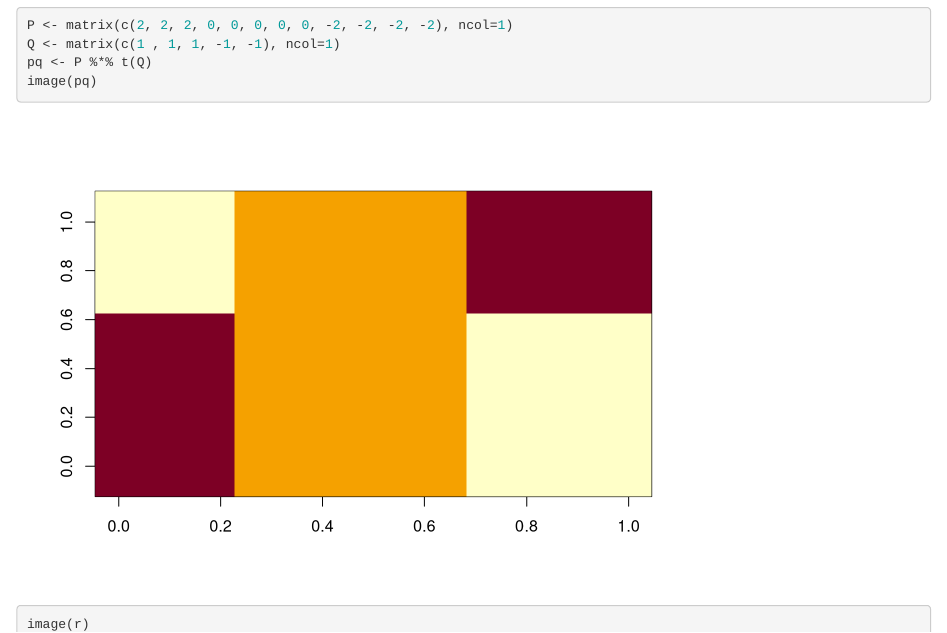
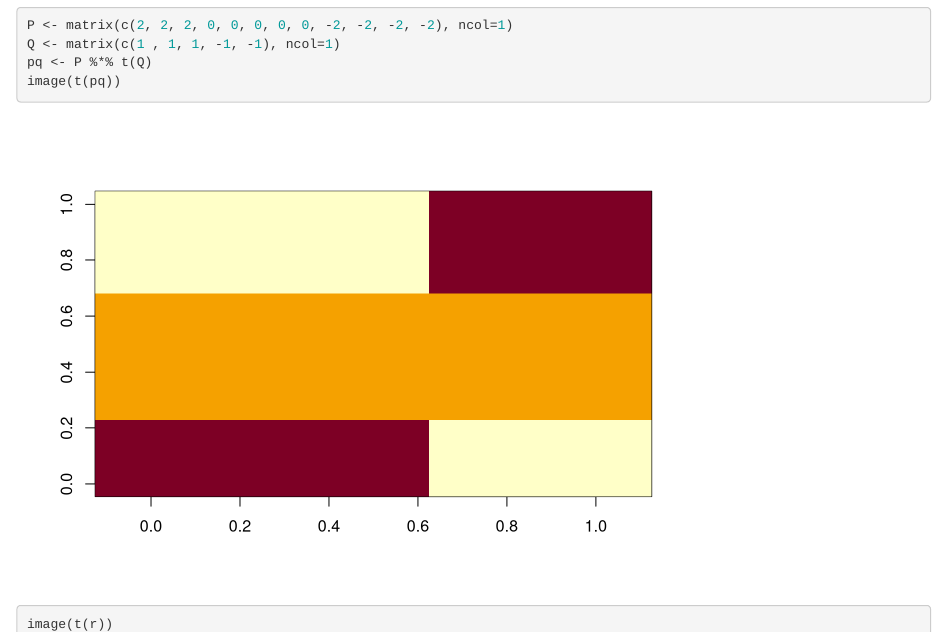
Before and after one commit to datasciencelabs/2021, an R Markdown document (06_machine_learning/05_regularization.Rmd): the page in a window 1100 px wide, from 18200 px down. Rendered offline with R 4.5, knitr and Pandoc, with nearby package versions; some code elsewhere in the file could not run offline.

Commit message:
Correct plots.

````diff
--- a/06_machine_learning/05_regularization.Rmd
+++ b/06_machine_learning/05_regularization.Rmd
@@ -698,8 +698,8 @@
 P <- matrix(c(2, 2, 2, 0, 0, 0, 0, 0, -2, -2, -2, -2), ncol=1)
 Q <- matrix(c(1 , 1, 1, -1, -1), ncol=1)
 pq <- P %*% t(Q)
-image(pq)
-image(r)
+image(t(pq))
+image(t(r))
 ```
 
 
````
